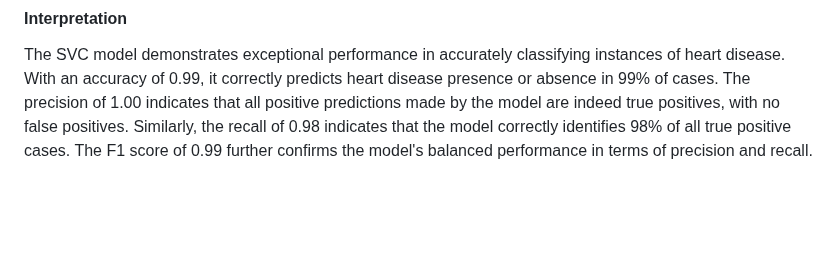
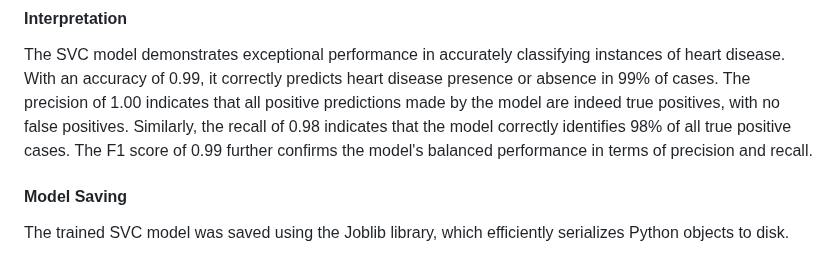
Before and after one commit to Isaac-web/Heart-AI, a Markdown page: README.md, the part around the change. Drawn GitHub-style; blank space fills up the shorter version.

```diff
--- a/README.md
+++ b/README.md
@@ -365,3 +365,6 @@ In summary, based on the visual representation:
 
 #### Interpretation
 The SVC model demonstrates exceptional performance in accurately classifying instances of heart disease. With an accuracy of 0.99, it correctly predicts heart disease presence or absence in 99% of cases. The precision of 1.00 indicates that all positive predictions made by the model are indeed true positives, with no false positives. Similarly, the recall of 0.98 indicates that the model correctly identifies 98% of all true positive cases. The F1 score of 0.99 further confirms the model's balanced performance in terms of precision and recall.
+
+#### Model Saving
+The trained SVC model was saved using the Joblib library, which efficiently serializes Python objects to disk.
```
